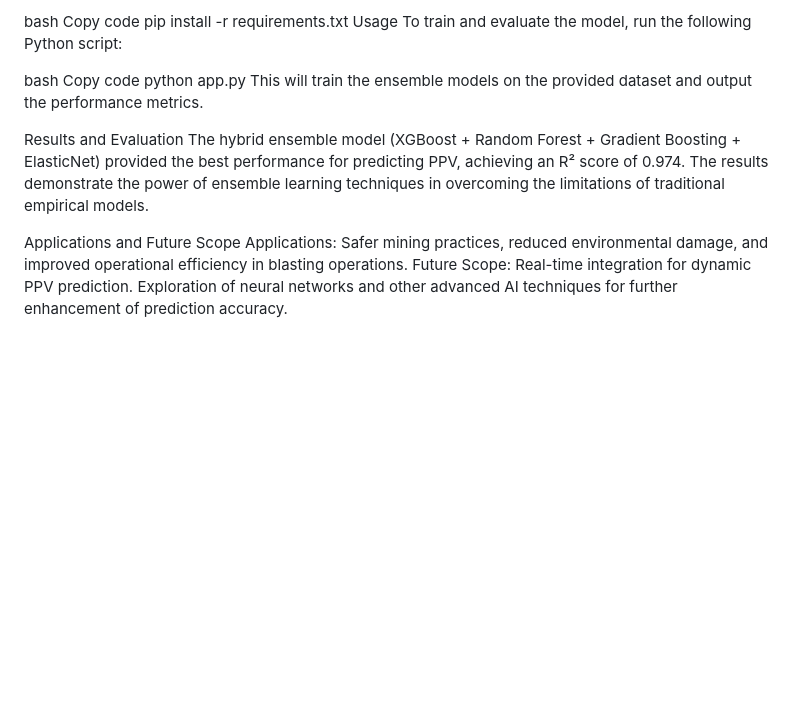
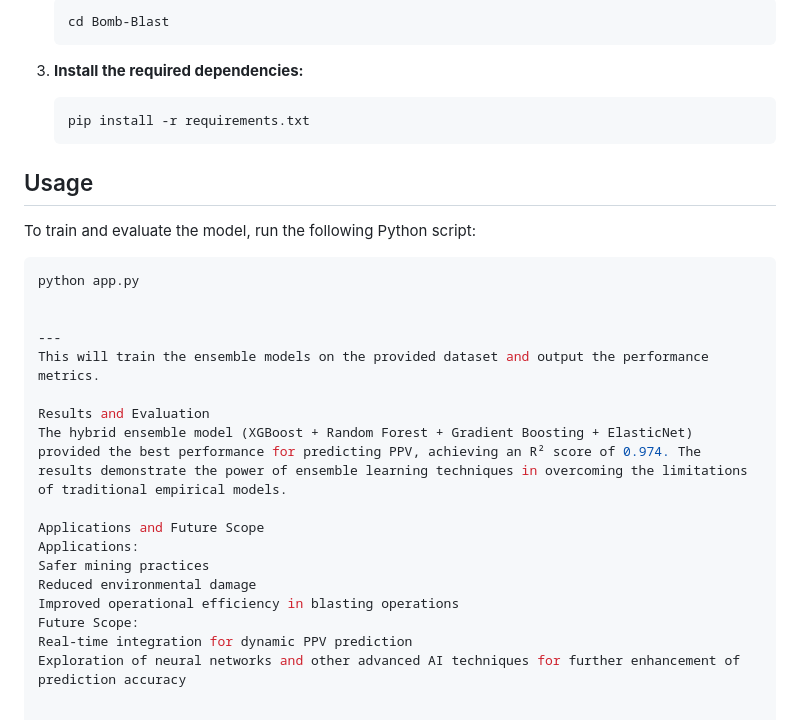
Before and after one commit to Vasifgithub/Assessment-of-Blast-Induced-Effects-Using-Machine-Learning-Methods, a Markdown page: README.md, the part around one of its changes. GitHub-like rendering; blank space fills up the shorter version.

````diff
--- a/README.md
+++ b/README.md
@@ -62,20 +72,33 @@ Install the required dependencies:
 
-bash
-Copy code
-pip install -r requirements.txt
-Usage
+    ```bash
+    cd Bomb-Blast
+    ```
+
+3. **Install the required dependencies:**
+
+    ```bash
+    pip install -r requirements.txt
+    ```
+
+## Usage
+
 To train and evaluate the model, run the following Python script:
 
-bash
-Copy code
+```bash
 python app.py
+
+
+---
 This will train the ensemble models on the provided dataset and output the performance metrics.
 
 Results and Evaluation
 The hybrid ensemble model (XGBoost + Random Forest + Gradient Boosting + ElasticNet) provided the best performance for predicting PPV, achieving an R² score of 0.974. The results demonstrate the power of ensemble learning techniques in overcoming the limitations of traditional empirical models.
 
 Applications and Future Scope
-Applications: Safer mining practices, reduced environmental damage, and improved operational efficiency in blasting operations.
+Applications:
+Safer mining practices
+Reduced environmental damage
+Improved operational efficiency in blasting operations
 Future Scope:
-Real-time integration for dynamic PPV prediction.
-Exploration of neural networks and other advanced AI techniques for further enhancement of prediction accuracy.
+Real-time integration for dynamic PPV prediction
+Exploration of neural networks and other advanced AI techniques for further enhancement of prediction accuracy
````
Also changed, not shown: other parts of README.md (+57 -47 lines).
